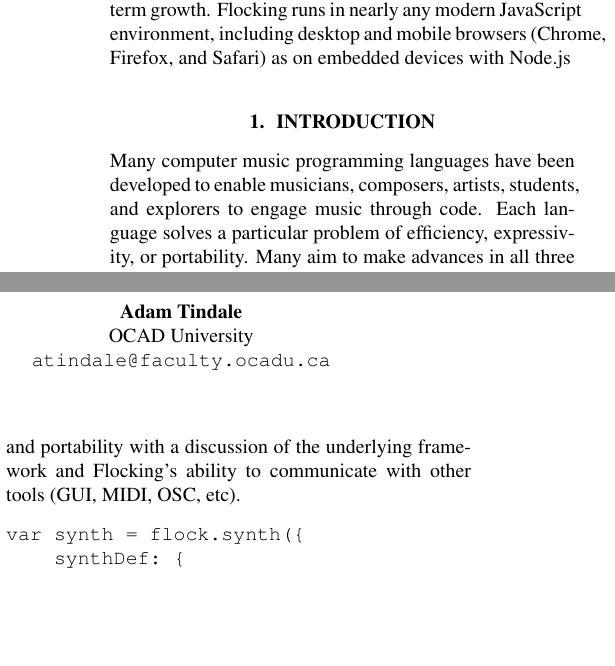
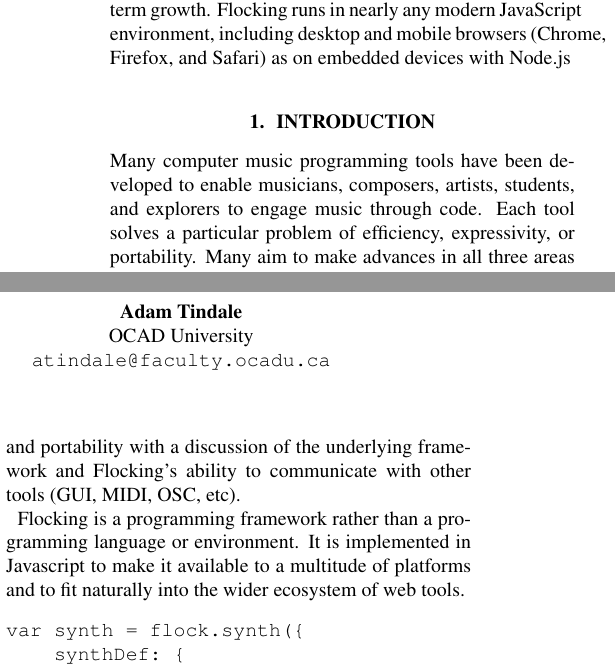
Before and after one commit to colinbdclark/flocking-papers, a LaTeX paper (icmc-2014/flockingicmc2014.tex): two parts of the columns of page 1 of 3, joined at a grey line, cut so that both start at the same text, the shorter picture padded with empty space. Compiled offline with pdfLaTeX.

Commit message:
intro revision

```diff
--- a/icmc-2014/flockingicmc2014.tex
+++ b/icmc-2014/flockingicmc2014.tex
@@ -139,9 +139,11 @@ In contrast to other emerging web audio libraries and tools, Flocking provides a
 
 \section{Introduction}\label{sec:introduction}
 
-Many computer music programming languages have been developed to enable musicians, composers, artists, students, and explorers to engage music through code. Each language solves a particular problem of efficiency, expressivity, or portability. Many aim to make advances in all three areas - Flocking is a new computer music programming language that aims to achieve exactly this.
+Many computer music programming tools have been developed to enable musicians, composers, artists, students, and explorers to engage music through code. Each tool solves a particular problem of efficiency, expressivity, or portability. Many aim to make advances in all three areas - Flocking is a new computer music programming framework that aims to achieve exactly this.
 
 This paper will demonstrate Flocking's expressivity with a discussion of the declarative nature paradigm utilized, efficiency with a discussion of optimization tactics for javascript webaudio languages and a comparison with other languages, and portability with a discussion of the underlying framework and Flocking's ability to communicate with other tools (GUI, MIDI, OSC, etc).
+
+Flocking is a programming framework rather than a programming language or environment. It is implemented in Javascript to make it available to a multitude of platforms and to fit naturally into the wider ecosystem of web tools.
 
 
 \begin{verbatim}
```
